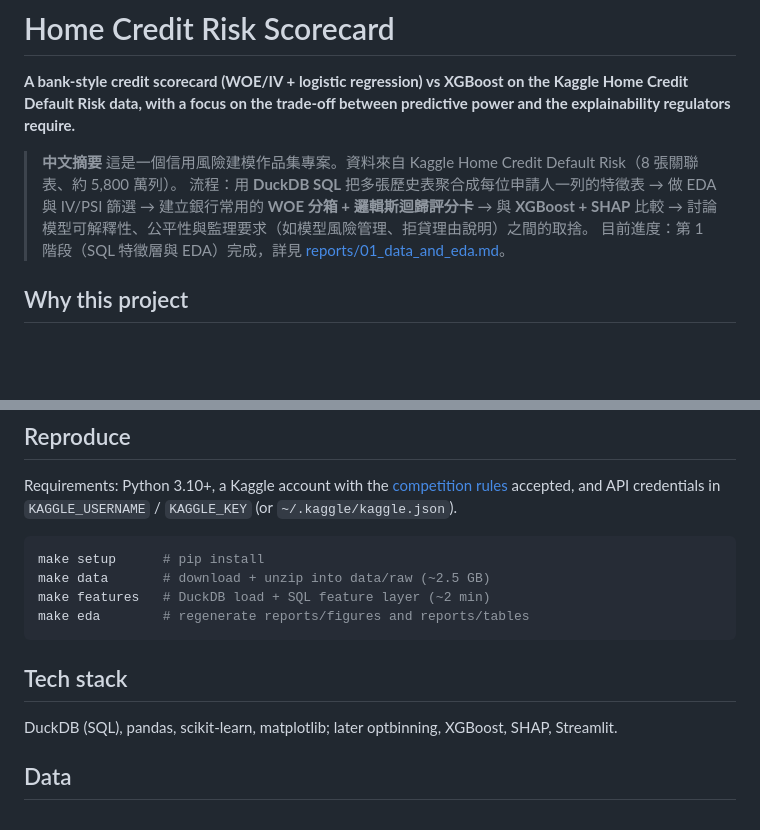
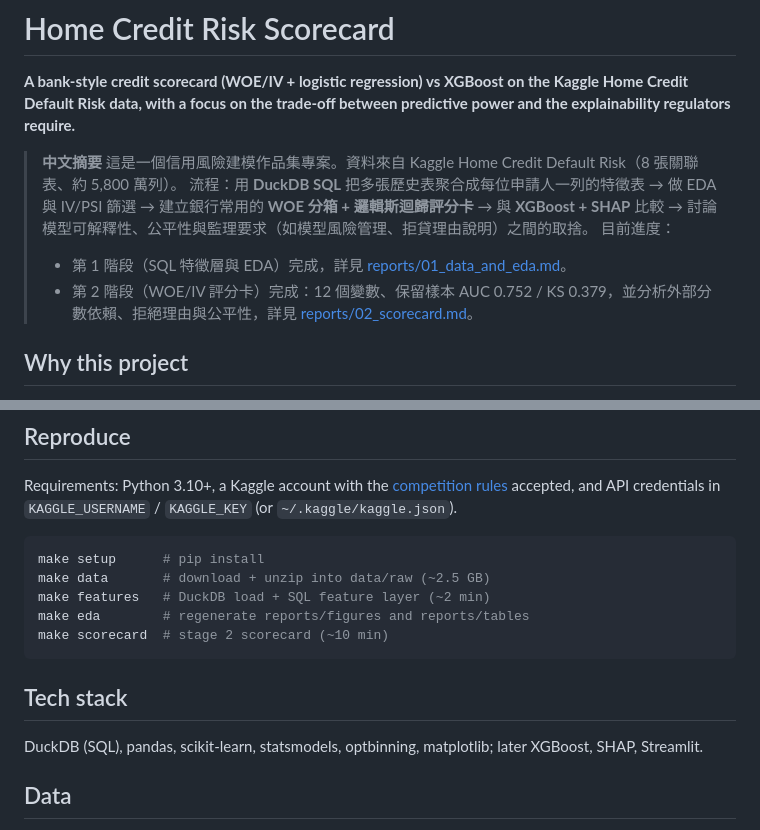
Before and after one commit to join8112/home-credit-risk-scorecard, a Markdown page: README.md, 2 parts joined by grey strips. Drawn GitHub-style; blank space fills up the shorter version.

````diff
--- a/README.md
+++ b/README.md
@@ -7,7 +7,9 @@ predictive power and the explainability regulators require.**
 > **中文摘要**
 > 這是一個信用風險建模作品集專案。資料來自 Kaggle Home Credit Default Risk（8 張關聯表、約 5,800 萬列）。
 > 流程：用 **DuckDB SQL** 把多張歷史表聚合成每位申請人一列的特徵表 → 做 EDA 與 IV/PSI 篩選 → 建立銀行常用的 **WOE 分箱 + 邏輯斯迴歸評分卡** → 與 **XGBoost + SHAP** 比較 → 討論模型可解釋性、公平性與監理要求（如模型風險管理、拒貸理由說明）之間的取捨。
-> 目前進度：第 1 階段（SQL 特徵層與 EDA）完成，詳見 [reports/01_data_and_eda.md](reports/01_data_and_eda.md)。
+> 目前進度：
+> - 第 1 階段（SQL 特徵層與 EDA）完成，詳見 [reports/01_data_and_eda.md](reports/01_data_and_eda.md)。
+> - 第 2 階段（WOE/IV 評分卡）完成：12 個變數、保留樣本 AUC 0.752 / KS 0.379，並分析外部分數依賴、拒絕理由與公平性，詳見 [reports/02_scorecard.md](reports/02_scorecard.md)。
 
 ## Why this project
 
@@ -69,12 +84,13 @@ make setup      # pip install
 make data       # download + unzip into data/raw (~2.5 GB)
 make features   # DuckDB load + SQL feature layer (~2 min)
 make eda        # regenerate reports/figures and reports/tables
+make scorecard  # stage 2 scorecard (~10 min)
 ```
 
 ## Tech stack
 
-DuckDB (SQL), pandas, scikit-learn, matplotlib; later optbinning, XGBoost, SHAP,
-Streamlit.
+DuckDB (SQL), pandas, scikit-learn, statsmodels, optbinning, matplotlib; later
+XGBoost, SHAP, Streamlit.
 
 ## Data
 
````
Also changed, not shown: other parts of README.md (+16 -3 lines), reports/02_scorecard.md (added, +282 -0 lines), reports/figures/07_score_distribution.png (added), reports/figures/08_roc_ks.png (added), reports/figures/09_calibration.png (added), reports/figures/10_scorecard_points.png (added), 14 other files.
